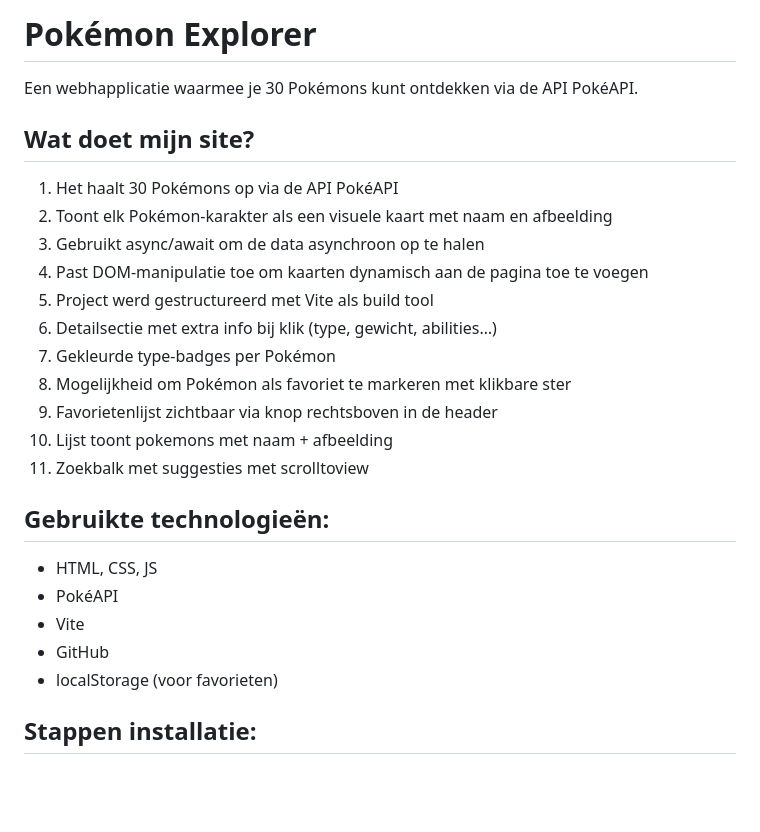
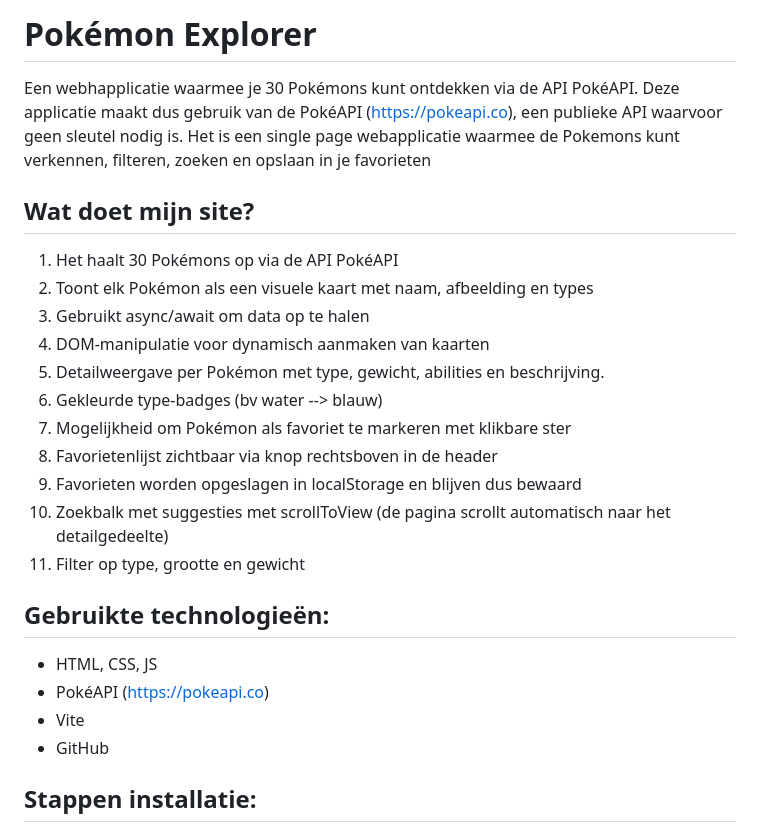
Before and after one commit to frs-bgh/pokemon-explorer, a Markdown page: pokemon-explorer/README.md, the part around the change printed below. GitHub-like rendering; blank space fills up the shorter version.

```diff
--- a/pokemon-explorer/README.md
+++ b/pokemon-explorer/README.md
@@ -1,29 +1,29 @@
-# Pokémon Explorer
-Een webhapplicatie waarmee je 30 Pokémons kunt ontdekken via de API PokéAPI.
+# Pokémon Explorer #
+Een webhapplicatie waarmee je 30 Pokémons kunt ontdekken via de API PokéAPI. Deze applicatie maakt dus gebruik van de PokéAPI (https://pokeapi.co), een publieke API waarvoor geen sleutel nodig is.
+Het is een single page webapplicatie waarmee de Pokemons kunt verkennen, filteren, zoeken en opslaan in je favorieten
 
 ## Wat doet mijn site?
 
 1) Het haalt 30 Pokémons op via de API PokéAPI
-2) Toont elk Pokémon-karakter als een visuele kaart met naam en afbeelding
-3) Gebruikt async/await om de data asynchroon op te halen
-4) Past DOM-manipulatie toe om kaarten dynamisch aan de pagina toe te voegen
-5) Project werd gestructureerd met Vite als build tool
-6) Detailsectie met extra info bij klik (type, gewicht, abilities…)
-7) Gekleurde type-badges per Pokémon
-8) Mogelijkheid om Pokémon als favoriet te markeren met klikbare ster
-9) Favorietenlijst zichtbaar via knop rechtsboven in de header
-10) Lijst toont pokemons met naam + afbeelding
-11) Zoekbalk met suggesties met scrolltoview
+2) Toont elk Pokémon als een visuele kaart met naam, afbeelding en types
+3) Gebruikt async/await om data op te halen
+4) DOM-manipulatie voor dynamisch aanmaken van kaarten
+5) Detailweergave per Pokémon met type, gewicht, abilities en beschrijving.
+6) Gekleurde type-badges (bv water --> blauw)
+7) Mogelijkheid om Pokémon als favoriet te markeren met klikbare ster
+8) Favorietenlijst zichtbaar via knop rechtsboven in de header
+9) Favorieten worden opgeslagen in localStorage en blijven dus bewaard
+10) Zoekbalk met suggesties met scrollToView (de pagina scrollt automatisch naar het detailgedeelte)
+11) Filter op type, grootte en gewicht
 
 
 
 ## Gebruikte technologieën:
 
 - HTML, CSS, JS
-- PokéAPI
+- PokéAPI (https://pokeapi.co)
 - Vite
 - GitHub
-- localStorage (voor favorieten)
 
 ## Stappen installatie:
 
```
Also changed, not shown: other parts of pokemon-explorer/README.md (+16 -1 lines), pokemon-explorer/image-1.png (added), pokemon-explorer/image-2.png (added), pokemon-explorer/image-3.png (added), pokemon-explorer/image.png (added), 3 other files.
